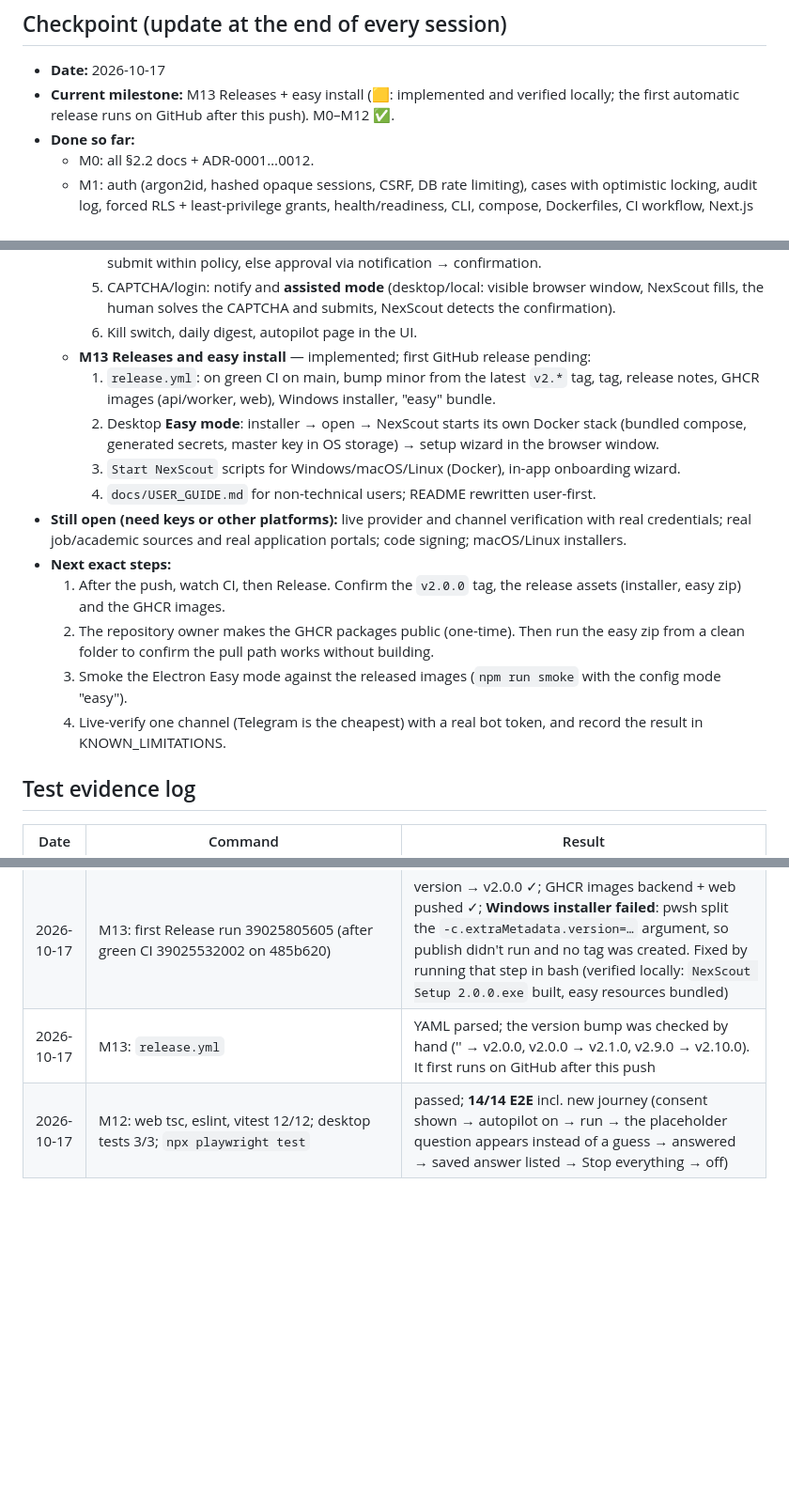
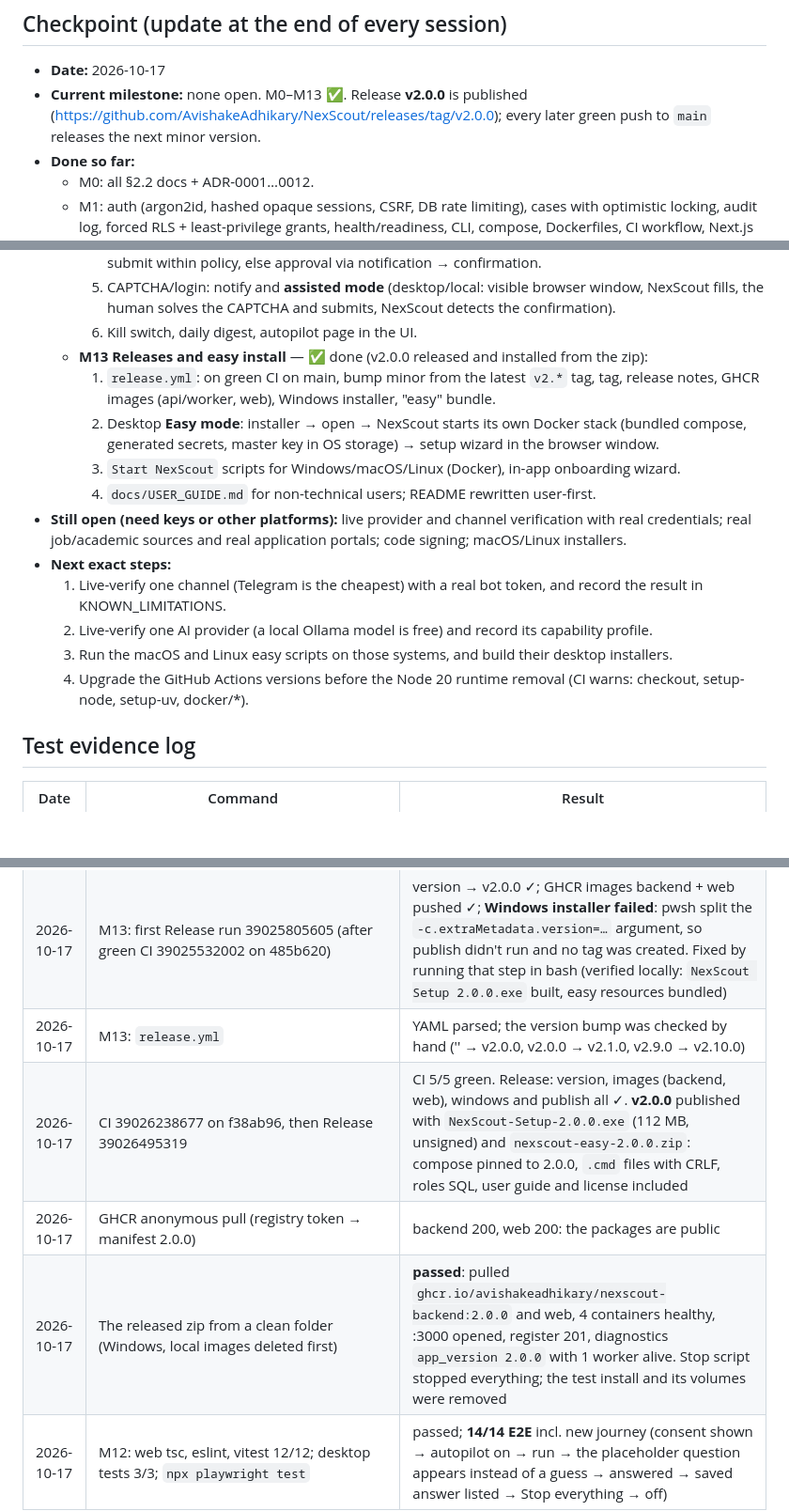
Before and after one commit to AvishakeAdhikary/NexScout, a Markdown page: docs/ROADMAP.md, 3 parts joined by grey strips. Shown at 94% size. GitHub-like rendering; blank space fills up the shorter version.

Commit message:
Docs: v2.0.0 released and installed from the published bundle; M13 done
Co-Authored-By: Claude Opus 5.5 <noreply@anthropic.com>

```diff
--- a/docs/ROADMAP.md
+++ b/docs/ROADMAP.md
@@ -4,7 +4,7 @@ Status legend: ⬜ not started · 🟨 in progress · ✅ done (tests executed a
 
 ## Checkpoint (update at the end of every session)
 - **Date:** 2026-10-17
-- **Current milestone:** M13 Releases + easy install (🟨: implemented and verified locally; the first automatic release runs on GitHub after this push). M0–M12 ✅.
+- **Current milestone:** none open. M0–M13 ✅. Release **v2.0.0** is published (https://github.com/AvishakeAdhikary/NexScout/releases/tag/v2.0.0); every later green push to `main` releases the next minor version.
 - **Done so far:**
   - M0: all §2.2 docs + ADR-0001…0012.
   - M1: auth (argon2id, hashed opaque sessions, CSRF, DB rate limiting), cases with optimistic
@@ -244,7 +244,7 @@ Status legend: ⬜ not started · 🟨 in progress · ✅ done (tests executed a
     5. CAPTCHA/login: notify and **assisted mode** (desktop/local: visible browser window, NexScout
        fills, the human solves the CAPTCHA and submits, NexScout detects the confirmation).
     6. Kill switch, daily digest, autopilot page in the UI.
-  - **M13 Releases and easy install** — implemented; first GitHub release pending:
+  - **M13 Releases and easy install** — ✅ done (v2.0.0 released and installed from the zip):
     1. `release.yml`: on green CI on main, bump minor from the latest `v2.*` tag, tag, release notes,
        GHCR images (api/worker, web), Windows installer, "easy" bundle.
     2. Desktop **Easy mode**: installer → open → NexScout starts its own Docker stack (bundled
@@ -255,14 +255,13 @@ Status legend: ⬜ not started · 🟨 in progress · ✅ done (tests executed a
   credentials; real job/academic sources and real application portals; code signing; macOS/Linux
   installers.
 - **Next exact steps:**
-  1. After the push, watch CI, then Release. Confirm the `v2.0.0` tag, the release assets
-     (installer, easy zip) and the GHCR images.
-  2. The repository owner makes the GHCR packages public (one-time). Then run the easy zip
-     from a clean folder to confirm the pull path works without building.
-  3. Smoke the Electron Easy mode against the released images (`npm run smoke` with the
-     config mode "easy").
-  4. Live-verify one channel (Telegram is the cheapest) with a real bot token, and record the
+  1. Live-verify one channel (Telegram is the cheapest) with a real bot token, and record the
      result in KNOWN_LIMITATIONS.
+  2. Live-verify one AI provider (a local Ollama model is free) and record its capability
+     profile.
+  3. Run the macOS and Linux easy scripts on those systems, and build their desktop installers.
+  4. Upgrade the GitHub Actions versions before the Node 20 runtime removal (CI warns:
+     checkout, setup-node, setup-uv, docker/*).
 
 ## Test evidence log
 | Date | Command | Result |
@@ -319,7 +318,10 @@ Status legend: ⬜ not started · 🟨 in progress · ✅ done (tests executed a
 | 2026-10-17 | M13: desktop `npm test` (tsc + vitest) | **5/5** incl. Easy-mode config, validated secrets for compose, matching image version, Docker Desktop paths |
 | 2026-10-17 | M13: packaged desktop app (`electron-builder --win nsis`, version 2.0.0) in Easy mode, `--smoke` with an isolated user-data dir, using the locally built images | **passed**: the bundled `resources/easy/docker-compose.yml` and roles SQL were found; compose project `nexscout-easy` up; the master key and DB password were stored encrypted by safeStorage (`master.key.enc`, `db.password.enc`), nothing in clear; the window loaded `http://127.0.0.1:18700/login`; the renderer has no require, process or module. The stack was then removed |
 | 2026-10-17 | M13: first Release run 39025805605 (after green CI 39025532002 on 485b620) | version → v2.0.0 ✓; GHCR images backend + web pushed ✓; **Windows installer failed**: pwsh split the `-c.extraMetadata.version=…` argument, so publish didn't run and no tag was created. Fixed by running that step in bash (verified locally: `NexScout Setup 2.0.0.exe` built, easy resources bundled) |
-| 2026-10-17 | M13: `release.yml` | YAML parsed; the version bump was checked by hand ('' → v2.0.0, v2.0.0 → v2.1.0, v2.9.0 → v2.10.0). It first runs on GitHub after this push |
+| 2026-10-17 | M13: `release.yml` | YAML parsed; the version bump was checked by hand ('' → v2.0.0, v2.0.0 → v2.1.0, v2.9.0 → v2.10.0) |
+| 2026-10-17 | CI 39026238677 on f38ab96, then Release 39026495319 | CI 5/5 green. Release: version, images (backend, web), windows and publish all ✓. **v2.0.0** published with `NexScout-Setup-2.0.0.exe` (112 MB, unsigned) and `nexscout-easy-2.0.0.zip`: compose pinned to 2.0.0, `.cmd` files with CRLF, roles SQL, user guide and license included |
+| 2026-10-17 | GHCR anonymous pull (registry token → manifest 2.0.0) | backend 200, web 200: the packages are public |
+| 2026-10-17 | The released zip from a clean folder (Windows, local images deleted first) | **passed**: pulled `ghcr.io/avishakeadhikary/nexscout-backend:2.0.0` and web, 4 containers healthy, :3000 opened, register 201, diagnostics `app_version 2.0.0` with 1 worker alive. Stop script stopped everything; the test install and its volumes were removed |
 | 2026-10-17 | M12: web tsc, eslint, vitest 12/12; desktop tests 3/3; `npx playwright test` | passed; **14/14 E2E** incl. new journey (consent shown → autopilot on → run → the placeholder question appears instead of a guess → answered → saved answer listed → Stop everything → off) |
 
 ---
```
Also changed, not shown: other parts of docs/ROADMAP.md (+1 -1 lines), docs/KNOWN_LIMITATIONS.md (+3 -3 lines), docs/OPERATIONS.md (+3 -3 lines).
